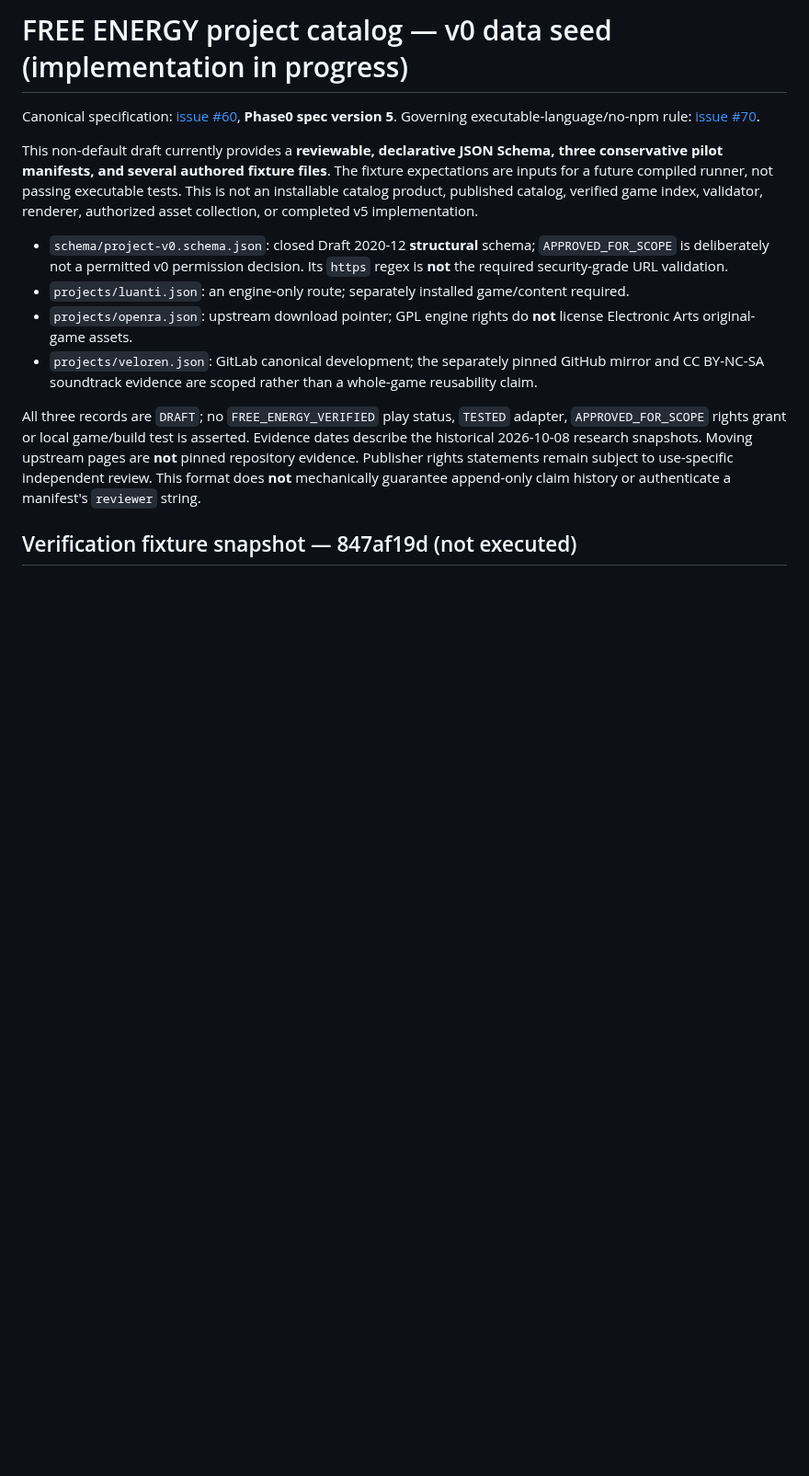
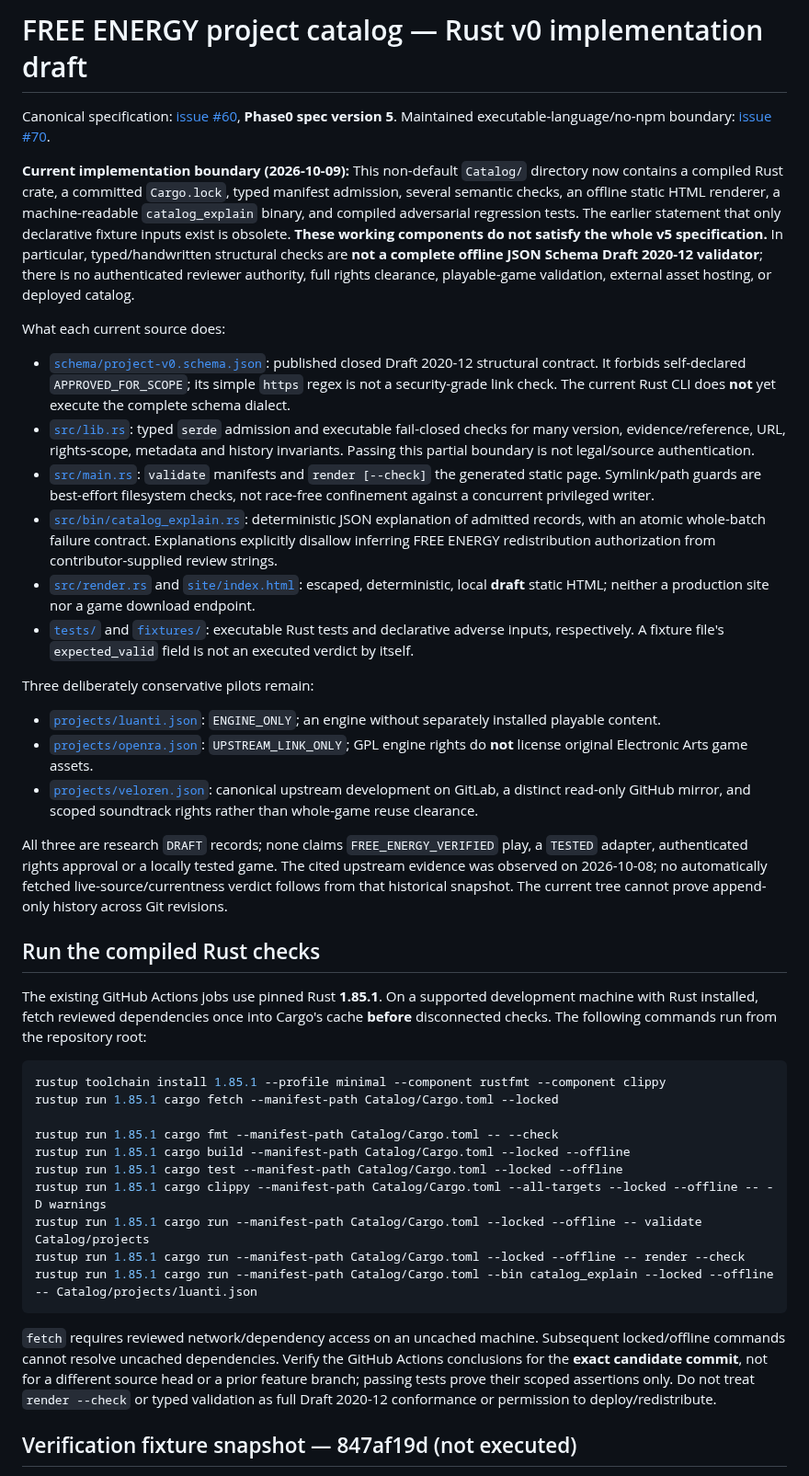
Before and after one commit to Distributed-Minds/Fleet-Control-Public, a Markdown page: Catalog/README.md, the part around one of its changes. Shown at 92% size. GitHub-like rendering; blank space fills up the shorter version.

Commit message:
docs(#60): align catalog README with tested Rust implementation (#216)

````diff
--- a/Catalog/README.md
+++ b/Catalog/README.md
@@ -1,15 +1,44 @@
-# FREE ENERGY project catalog — v0 data seed (implementation in progress)
+# FREE ENERGY project catalog — Rust v0 implementation draft
 
-Canonical specification: [issue #60](https://github.com/Distributed-Minds/Fleet-Control-Public/issues/60), **Phase0 spec version 5**. Governing executable-language/no-npm rule: [issue #70](https://github.com/Distributed-Minds/Fleet-Control-Public/issues/70).
+Canonical specification: [issue #60](https://github.com/Distributed-Minds/Fleet-Control-Public/issues/60), **Phase0 spec version 5**. Maintained executable-language/no-npm boundary: [issue #70](https://github.com/Distributed-Minds/Fleet-Control-Public/issues/70).
 
-This non-default draft currently provides a **reviewable, declarative JSON Schema, three conservative pilot manifests, and several authored fixture files**. The fixture expectations are inputs for a future compiled runner, not passing executable tests. This is not an installable catalog product, published catalog, verified game index, validator, renderer, authorized asset collection, or completed v5 implementation.
+**Current implementation boundary (2026-10-09):** This non-default `Catalog/` directory now contains a compiled Rust crate, a committed `Cargo.lock`, typed manifest admission, several semantic checks, an offline static HTML renderer, a machine-readable `catalog_explain` binary, and compiled adversarial regression tests. The earlier statement that only declarative fixture inputs exist is obsolete. **These working components do not satisfy the whole v5 specification.** In particular, typed/handwritten structural checks are **not a complete offline JSON Schema Draft 2020-12 validator**; there is no authenticated reviewer authority, full rights clearance, playable-game validation, external asset hosting, or deployed catalog.
 
-- `schema/project-v0.schema.json`: closed Draft 2020-12 **structural** schema; `APPROVED_FOR_SCOPE` is deliberately not a permitted v0 permission decision. Its `https` regex is **not** the required security-grade URL validation.
-- `projects/luanti.json`: an engine-only route; separately installed game/content required.
-- `projects/openra.json`: upstream download pointer; GPL engine rights do **not** license Electronic Arts original-game assets.
-- `projects/veloren.json`: GitLab canonical development; the separately pinned GitHub mirror and CC BY-NC-SA soundtrack evidence are scoped rather than a whole-game reusability claim.
+What each current source does:
 
-All three records are `DRAFT`; no `FREE_ENERGY_VERIFIED` play status, `TESTED` adapter, `APPROVED_FOR_SCOPE` rights grant or local game/build test is asserted. Evidence dates describe the historical 2026-10-08 research snapshots. Moving upstream pages are **not** pinned repository evidence. Publisher rights statements remain subject to use-specific independent review. This format does **not** mechanically guarantee append-only claim history or authenticate a manifest's `reviewer` string.
+- [`schema/project-v0.schema.json`](schema/project-v0.schema.json): published closed Draft 2020-12 structural contract. It forbids self-declared `APPROVED_FOR_SCOPE`; its simple `https` regex is not a security-grade link check. The current Rust CLI does **not** yet execute the complete schema dialect.
+- [`src/lib.rs`](src/lib.rs): typed `serde` admission and executable fail-closed checks for many version, evidence/reference, URL, rights-scope, metadata and history invariants. Passing this partial boundary is not legal/source authentication.
+- [`src/main.rs`](src/main.rs): `validate` manifests and `render [--check]` the generated static page. Symlink/path guards are best-effort filesystem checks, not race-free confinement against a concurrent privileged writer.
+- [`src/bin/catalog_explain.rs`](src/bin/catalog_explain.rs): deterministic JSON explanation of admitted records, with an atomic whole-batch failure contract. Explanations explicitly disallow inferring FREE ENERGY redistribution authorization from contributor-supplied review strings.
+- [`src/render.rs`](src/render.rs) and [`site/index.html`](site/index.html): escaped, deterministic, local **draft** static HTML; neither a production site nor a game download endpoint.
+- [`tests/`](tests/) and [`fixtures/`](fixtures/): executable Rust tests and declarative adverse inputs, respectively. A fixture file's `expected_valid` field is not an executed verdict by itself.
+
+Three deliberately conservative pilots remain:
+
+- [`projects/luanti.json`](projects/luanti.json): `ENGINE_ONLY`; an engine without separately installed playable content.
+- [`projects/openra.json`](projects/openra.json): `UPSTREAM_LINK_ONLY`; GPL engine rights do **not** license original Electronic Arts game assets.
+- [`projects/veloren.json`](projects/veloren.json): canonical upstream development on GitLab, a distinct read-only GitHub mirror, and scoped soundtrack rights rather than whole-game reuse clearance.
+
+All three are research `DRAFT` records; none claims `FREE_ENERGY_VERIFIED` play, a `TESTED` adapter, authenticated rights approval or a locally tested game. The cited upstream evidence was observed on 2026-10-08; no automatically fetched live-source/currentness verdict follows from that historical snapshot. The current tree cannot prove append-only history across Git revisions.
+
+## Run the compiled Rust checks
+
+The existing GitHub Actions jobs use pinned Rust **1.85.1**. On a supported development machine with Rust installed, fetch reviewed dependencies once into Cargo's cache **before** disconnected checks. The following commands run from the repository root:
+
+```sh
+rustup toolchain install 1.85.1 --profile minimal --component rustfmt --component clippy
+rustup run 1.85.1 cargo fetch --manifest-path Catalog/Cargo.toml --locked
+
+rustup run 1.85.1 cargo fmt --manifest-path Catalog/Cargo.toml -- --check
+rustup run 1.85.1 cargo build --manifest-path Catalog/Cargo.toml --locked --offline
+rustup run 1.85.1 cargo test --manifest-path Catalog/Cargo.toml --locked --offline
+rustup run 1.85.1 cargo clippy --manifest-path Catalog/Cargo.toml --all-targets --locked --offline -- -D warnings
+rustup run 1.85.1 cargo run --manifest-path Catalog/Cargo.toml --locked --offline -- validate Catalog/projects
+rustup run 1.85.1 cargo run --manifest-path Catalog/Cargo.toml --locked --offline -- render --check
+rustup run 1.85.1 cargo run --manifest-path Catalog/Cargo.toml --bin catalog_explain --locked --offline -- Catalog/projects/luanti.json
+```
+
+`fetch` requires reviewed network/dependency access on an uncached machine. Subsequent locked/offline commands cannot resolve uncached dependencies. Verify the GitHub Actions conclusions for the **exact candidate commit**, not for a different source head or a prior feature branch; passing tests prove their scoped assertions only. Do not treat `render --check` or typed validation as full Draft 2020-12 conformance or permission to deploy/redistribute.
 
 ## Verification fixture snapshot — 847af19d (not executed)
 
````
Also changed, not shown: other parts of Catalog/README.md (+6 -6 lines).
